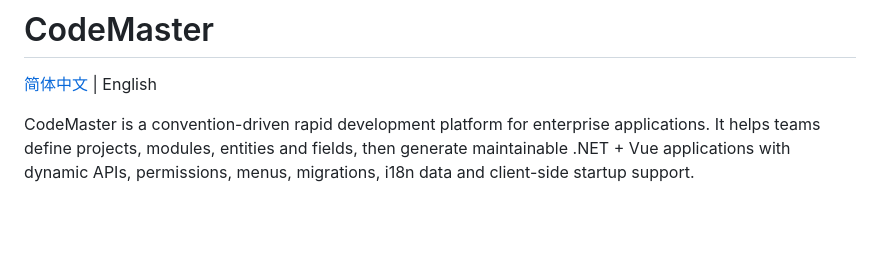
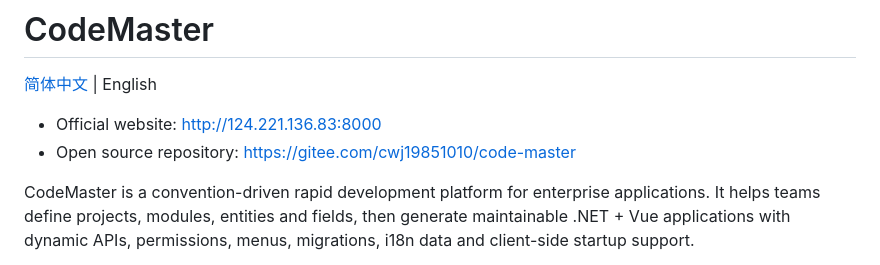
Before and after one commit to cwj19851010/code-master, a Markdown page: README.en.md, the part around the change. GitHub-like rendering; blank space fills up the shorter version.

Commit message:
docs: add official website links

```diff
--- a/README.en.md
+++ b/README.en.md
@@ -1,6 +1,9 @@
 # CodeMaster
 
 [简体中文](README.md) | English
+
+- Official website: [http://124.221.136.83:8000](http://124.221.136.83:8000)
+- Open source repository: [https://gitee.com/cwj19851010/code-master](https://gitee.com/cwj19851010/code-master)
 
 CodeMaster is a convention-driven rapid development platform for enterprise applications. It helps teams define projects, modules, entities and fields, then generate maintainable .NET + Vue applications with dynamic APIs, permissions, menus, migrations, i18n data and client-side startup support.
 
```
Also changed, not shown: README.md (+3 -0 lines).
